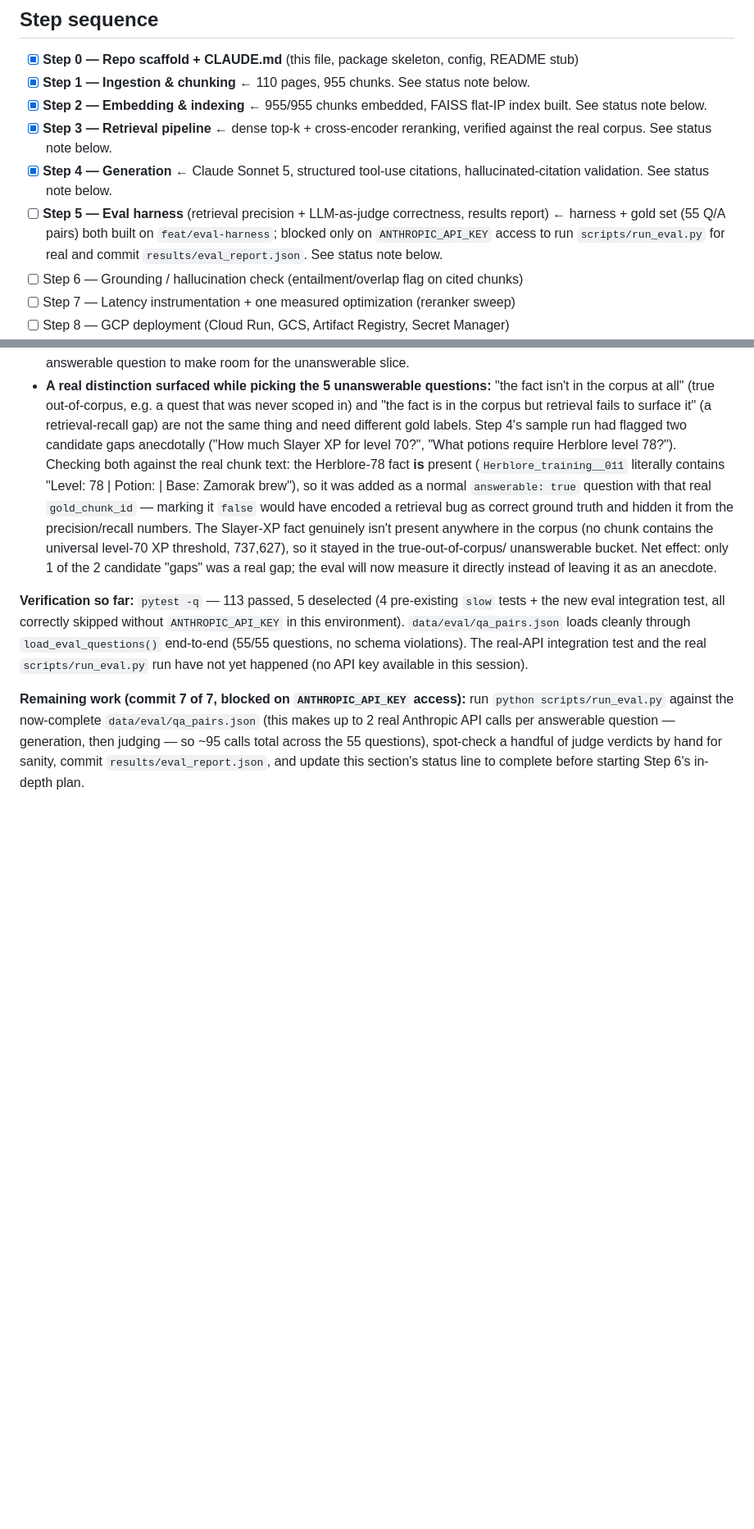
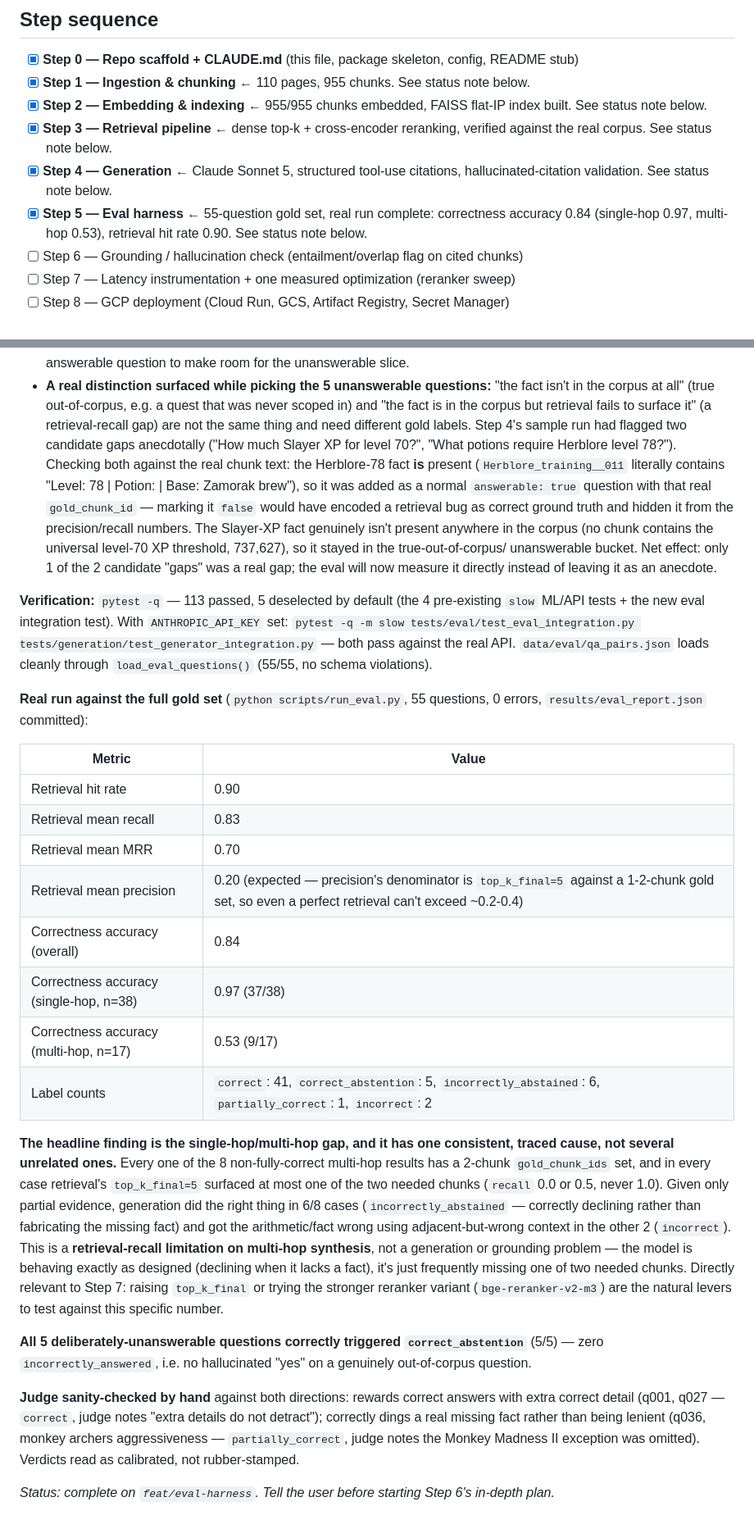
Before and after one commit to lofeodo/rag-with-receipts, a Markdown page: CLAUDE.md, 2 parts joined by grey strips. Shown at 82% size. Drawn GitHub-style; blank space fills up the shorter version.

Commit message:
docs(eval): mark Step 5 complete with real eval numbers
Records the full run's results table, the traced single-hop/multi-hop
gap (every multi-hop failure has a 2-chunk gold set where retrieval
surfaced at most one chunk - a measured retrieval-recall limitation,
not a generation/grounding problem), the clean unanswerable-question
results (5/5 correct_abstention), and hand-verified judge calibration.

Co-Authored-By: Claude Sonnet 5 <noreply@anthropic.com>
Claude-Session: https://claude.ai/code/session_015adqUUyWXvWT51fKHPVYDm

```diff
--- a/CLAUDE.md
+++ b/CLAUDE.md
@@ -34,7 +34,7 @@ quantified comparison against the managed alternative.
 - [x] **Step 2 — Embedding & indexing** ← 955/955 chunks embedded, FAISS flat-IP index built. See status note below.
 - [x] **Step 3 — Retrieval pipeline** ← dense top-k + cross-encoder reranking, verified against the real corpus. See status note below.
 - [x] **Step 4 — Generation** ← Claude Sonnet 5, structured tool-use citations, hallucinated-citation validation. See status note below.
-- [ ] **Step 5 — Eval harness** (retrieval precision + LLM-as-judge correctness, results report) ← harness + gold set (55 Q/A pairs) both built on `feat/eval-harness`; blocked only on `ANTHROPIC_API_KEY` access to run `scripts/run_eval.py` for real and commit `results/eval_report.json`. See status note below.
+- [x] **Step 5 — Eval harness** ← 55-question gold set, real run complete: correctness accuracy 0.84 (single-hop 0.97, multi-hop 0.53), retrieval hit rate 0.90. See status note below.
 - [ ] Step 6 — Grounding / hallucination check (entailment/overlap flag on cited chunks)
 - [ ] Step 7 — Latency instrumentation + one measured optimization (reranker sweep)
 - [ ] Step 8 — GCP deployment (Cloud Run, GCS, Artifact Registry, Secret Manager)
@@ -474,16 +474,48 @@ Steps 1-4 relied on.
   unanswerable bucket. Net effect: only 1 of the 2 candidate "gaps" was a real gap; the
   eval will now measure it directly instead of leaving it as an anecdote.
 
-**Verification so far:** `pytest -q` — 113 passed, 5 deselected (4 pre-existing `slow`
-tests + the new eval integration test, all correctly skipped without `ANTHROPIC_API_KEY`
-in this environment). `data/eval/qa_pairs.json` loads cleanly through
-`load_eval_questions()` end-to-end (55/55 questions, no schema violations). The real-API
-integration test and the real `scripts/run_eval.py` run have not yet happened (no API key
-available in this session).
+**Verification:** `pytest -q` — 113 passed, 5 deselected by default (the 4 pre-existing
+`slow` ML/API tests + the new eval integration test). With `ANTHROPIC_API_KEY` set:
+`pytest -q -m slow tests/eval/test_eval_integration.py tests/generation/test_generator_integration.py`
+— both pass against the real API. `data/eval/qa_pairs.json` loads cleanly through
+`load_eval_questions()` (55/55, no schema violations).
 
-**Remaining work (commit 7 of 7, blocked on `ANTHROPIC_API_KEY` access):** run
-`python scripts/run_eval.py` against the now-complete `data/eval/qa_pairs.json` (this makes
-up to 2 real Anthropic API calls per answerable question — generation, then judging — so
-~95 calls total across the 55 questions), spot-check a handful of judge verdicts by hand
-for sanity, commit `results/eval_report.json`, and update this section's status line to
-complete before starting Step 6's in-depth plan.
+**Real run against the full gold set** (`python scripts/run_eval.py`, 55 questions, 0
+errors, `results/eval_report.json` committed):
+
+| Metric | Value |
+|---|---|
+| Retrieval hit rate | 0.90 |
+| Retrieval mean recall | 0.83 |
+| Retrieval mean MRR | 0.70 |
+| Retrieval mean precision | 0.20 (expected — precision's denominator is `top_k_final=5` against a 1-2-chunk gold set, so even a perfect retrieval can't exceed ~0.2-0.4) |
+| Correctness accuracy (overall) | 0.84 |
+| Correctness accuracy (single-hop, n=38) | 0.97 (37/38) |
+| Correctness accuracy (multi-hop, n=17) | 0.53 (9/17) |
+| Label counts | `correct`: 41, `correct_abstention`: 5, `incorrectly_abstained`: 6, `partially_correct`: 1, `incorrect`: 2 |
+
+**The headline finding is the single-hop/multi-hop gap, and it has one consistent, traced
+cause, not several unrelated ones.** Every one of the 8 non-fully-correct multi-hop results
+has a 2-chunk `gold_chunk_ids` set, and in every case retrieval's `top_k_final=5` surfaced
+at most one of the two needed chunks (`recall` 0.0 or 0.5, never 1.0). Given only partial
+evidence, generation did the right thing in 6/8 cases (`incorrectly_abstained` — correctly
+declining rather than fabricating the missing fact) and got the arithmetic/fact wrong using
+adjacent-but-wrong context in the other 2 (`incorrect`). This is a **retrieval-recall
+limitation on multi-hop synthesis**, not a generation or grounding problem — the model is
+behaving exactly as designed (declining when it lacks a fact), it's just frequently missing
+one of two needed chunks. Directly relevant to Step 7: raising `top_k_final` or trying the
+stronger reranker variant (`bge-reranker-v2-m3`) are the natural levers to test against this
+specific number.
+
+**All 5 deliberately-unanswerable questions correctly triggered `correct_abstention`**
+(5/5) — zero `incorrectly_answered`, i.e. no hallucinated "yes" on a genuinely
+out-of-corpus question.
+
+**Judge sanity-checked by hand** against both directions: rewards correct answers with
+extra correct detail (q001, q027 — `correct`, judge notes "extra details do not detract");
+correctly dings a real missing fact rather than being lenient (q036, monkey archers
+aggressiveness — `partially_correct`, judge notes the Monkey Madness II exception was
+omitted). Verdicts read as calibrated, not rubber-stamped.
+
+_Status: complete on `feat/eval-harness`. Tell the user before starting Step 6's in-depth
+plan._
```
Also changed, not shown: other parts of CLAUDE.md (+1 -1 lines).
